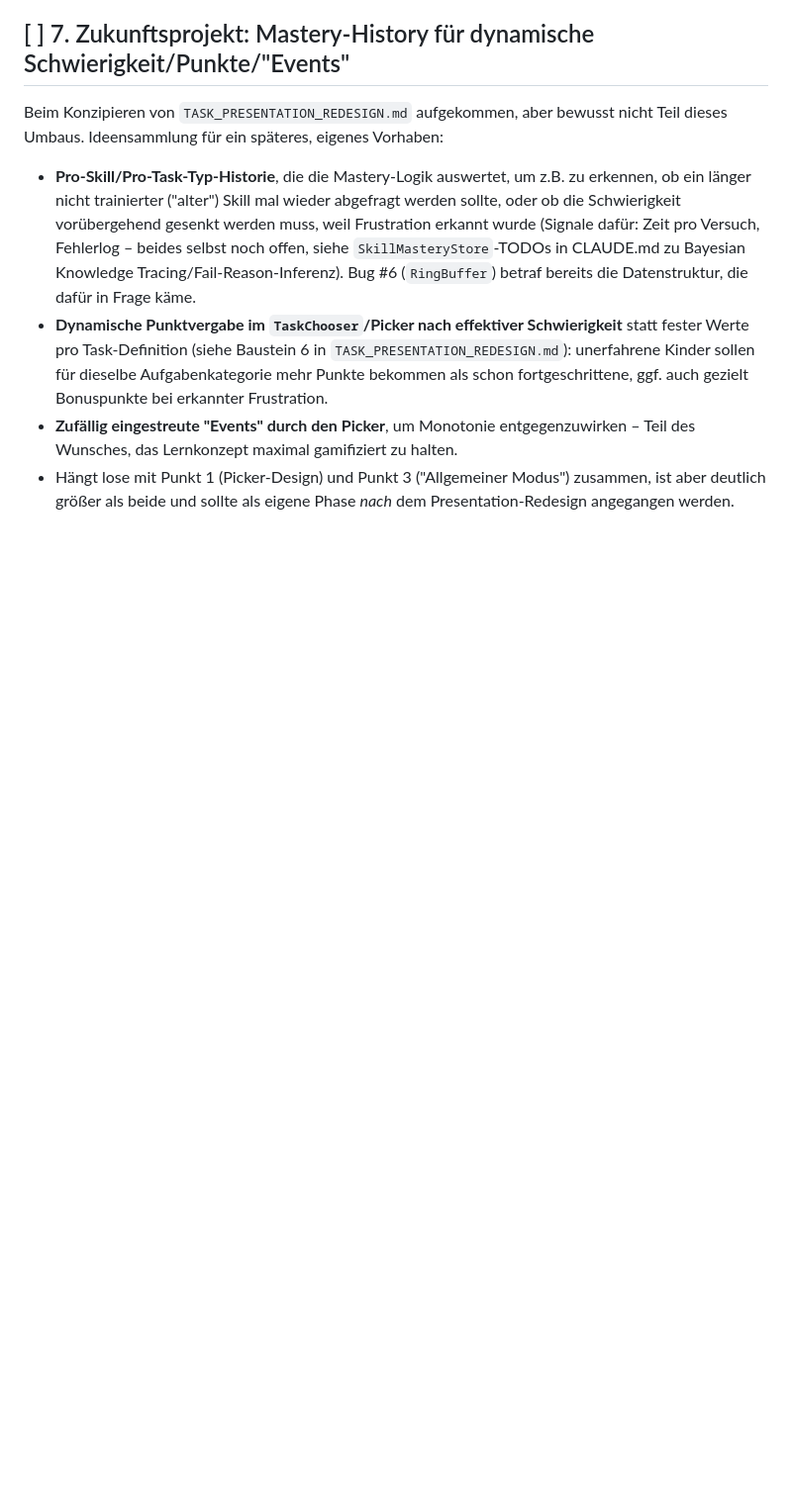
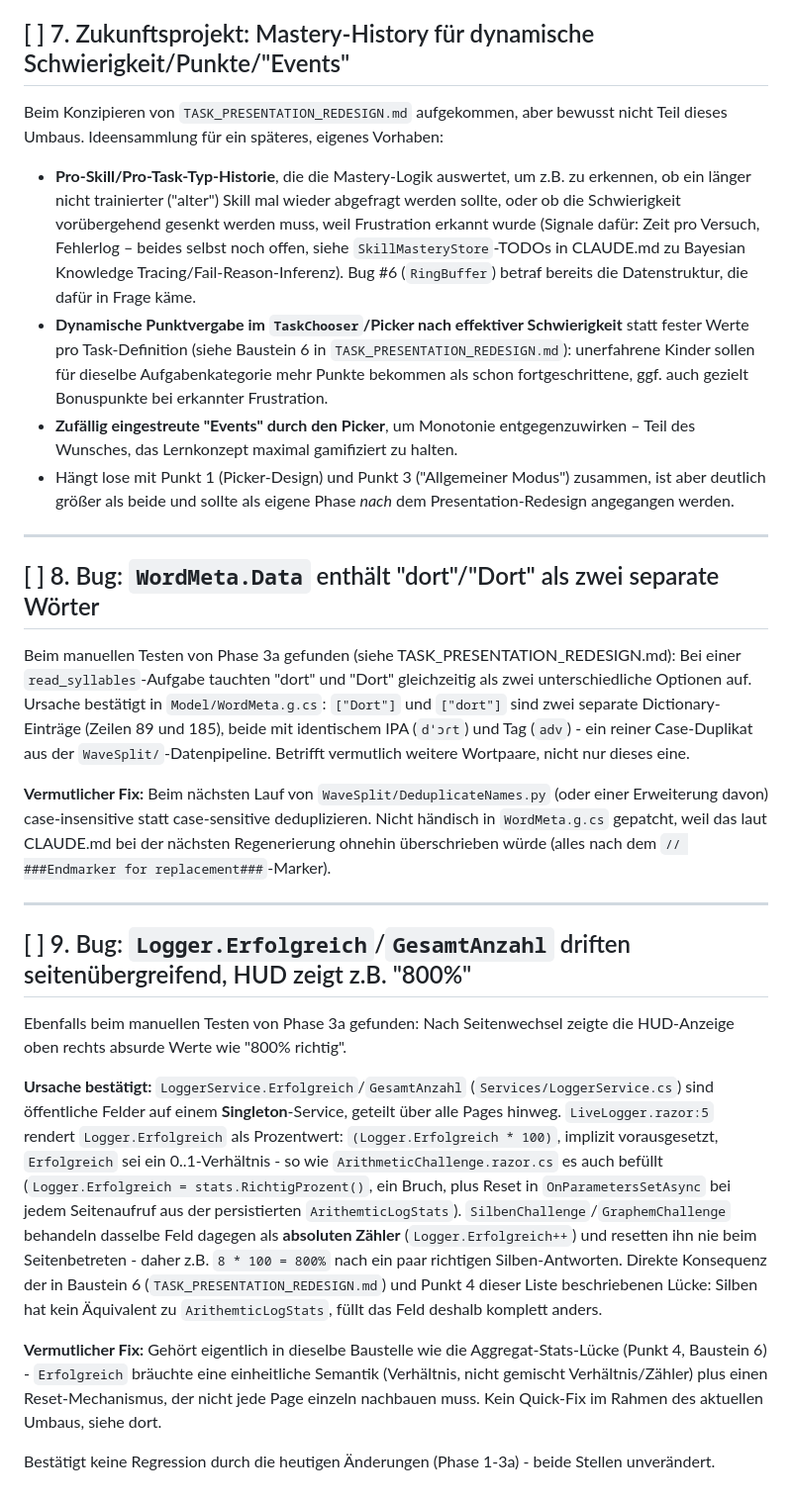
Before and after one commit to Myricaulus/kidz2learn, a Markdown page: TECH_DEBT.md, the part around the change. Shown at 99% size. GitHub-like rendering; blank space fills up the shorter version.

Commit message:
Mark Phase 3a manually verified, log two unrelated pre-existing bugs found
Manual acceptance testing of the Fail()-on-wrong-answer fix (Silben,
GraphemChallenge, read_precise popup) came back clean - no regression.
Along the way, two independent pre-existing bugs surfaced and are parked
in TECH_DEBT.md rather than fixed now:

- #8: WordMeta.Data has both "dort" and "Dort" as separate case-duplicate
  entries, so both can appear as options in the same read_syllables task.
- #9: LoggerService.Erfolgreich/GesamtAnzahl are singleton fields treated
  as a 0..1 ratio by ArithmeticChallenge but as a raw counter by
  Silben/GraphemChallenge, never reset on page entry - drifts across page
  navigation, HUD can show e.g. "800% richtig". Same root cause as the
  already-tracked aggregate-stats gap (TECH_DEBT #7 / redesign doc
  Baustein 6).

Co-Authored-By: Claude Sonnet 5 <noreply@anthropic.com>

```diff
--- a/TECH_DEBT.md
+++ b/TECH_DEBT.md
@@ -149,3 +149,45 @@ Umbaus. Ideensammlung für ein späteres, eigenes Vorhaben:
   Wunsches, das Lernkonzept maximal gamifiziert zu halten.
 - Hängt lose mit Punkt 1 (Picker-Design) und Punkt 3 ("Allgemeiner Modus") zusammen, ist aber deutlich
   größer als beide und sollte als eigene Phase *nach* dem Presentation-Redesign angegangen werden.
+
+---
+
+## [ ] 8. Bug: `WordMeta.Data` enthält "dort"/"Dort" als zwei separate Wörter
+
+Beim manuellen Testen von Phase 3a gefunden (siehe TASK_PRESENTATION_REDESIGN.md): Bei einer
+`read_syllables`-Aufgabe tauchten "dort" und "Dort" gleichzeitig als zwei unterschiedliche Optionen
+auf. Ursache bestätigt in `Model/WordMeta.g.cs`: `["Dort"]` und `["dort"]` sind zwei separate
+Dictionary-Einträge (Zeilen 89 und 185), beide mit identischem IPA (`dˈɔɾt`) und Tag (`adv`) - ein
+reiner Case-Duplikat aus der `WaveSplit/`-Datenpipeline. Betrifft vermutlich weitere Wortpaare, nicht
+nur dieses eine.
+
+**Vermutlicher Fix:** Beim nächsten Lauf von `WaveSplit/DeduplicateNames.py` (oder einer Erweiterung
+davon) case-insensitive statt case-sensitive deduplizieren. Nicht händisch in `WordMeta.g.cs`
+gepatcht, weil das laut CLAUDE.md bei der nächsten Regenerierung ohnehin überschrieben würde (alles
+nach dem `// ###Endmarker for replacement###`-Marker).
+
+---
+
+## [ ] 9. Bug: `Logger.Erfolgreich`/`GesamtAnzahl` driften seitenübergreifend, HUD zeigt z.B. "800%"
+
+Ebenfalls beim manuellen Testen von Phase 3a gefunden: Nach Seitenwechsel zeigte die HUD-Anzeige oben
+rechts absurde Werte wie "800% richtig".
+
+**Ursache bestätigt:** `LoggerService.Erfolgreich`/`GesamtAnzahl` (`Services/LoggerService.cs`) sind
+öffentliche Felder auf einem **Singleton**-Service, geteilt über alle Pages hinweg.
+`LiveLogger.razor:5` rendert `Logger.Erfolgreich` als Prozentwert: `(Logger.Erfolgreich * 100)`,
+implizit vorausgesetzt, `Erfolgreich` sei ein 0..1-Verhältnis - so wie
+`ArithmeticChallenge.razor.cs` es auch befüllt (`Logger.Erfolgreich = stats.RichtigProzent()`, ein
+Bruch, plus Reset in `OnParametersSetAsync` bei jedem Seitenaufruf aus der persistierten
+`ArithemticLogStats`). `SilbenChallenge`/`GraphemChallenge` behandeln dasselbe Feld dagegen als
+**absoluten Zähler** (`Logger.Erfolgreich++`) und resetten ihn nie beim Seitenbetreten - daher
+z.B. `8 * 100 = 800%` nach ein paar richtigen Silben-Antworten. Direkte Konsequenz der in Baustein 6
+(`TASK_PRESENTATION_REDESIGN.md`) und Punkt 4 dieser Liste beschriebenen Lücke: Silben hat kein
+Äquivalent zu `ArithemticLogStats`, füllt das Feld deshalb komplett anders.
+
+**Vermutlicher Fix:** Gehört eigentlich in dieselbe Baustelle wie die Aggregat-Stats-Lücke (Punkt 4,
+Baustein 6) - `Erfolgreich` bräuchte eine einheitliche Semantik (Verhältnis, nicht gemischt
+Verhältnis/Zähler) plus einen Reset-Mechanismus, der nicht jede Page einzeln nachbauen muss. Kein
+Quick-Fix im Rahmen des aktuellen Umbaus, siehe dort.
+
+Bestätigt keine Regression durch die heutigen Änderungen (Phase 1-3a) - beide Stellen unverändert.
```
Also changed, not shown: TASK_PRESENTATION_REDESIGN.md (+9 -6 lines).
